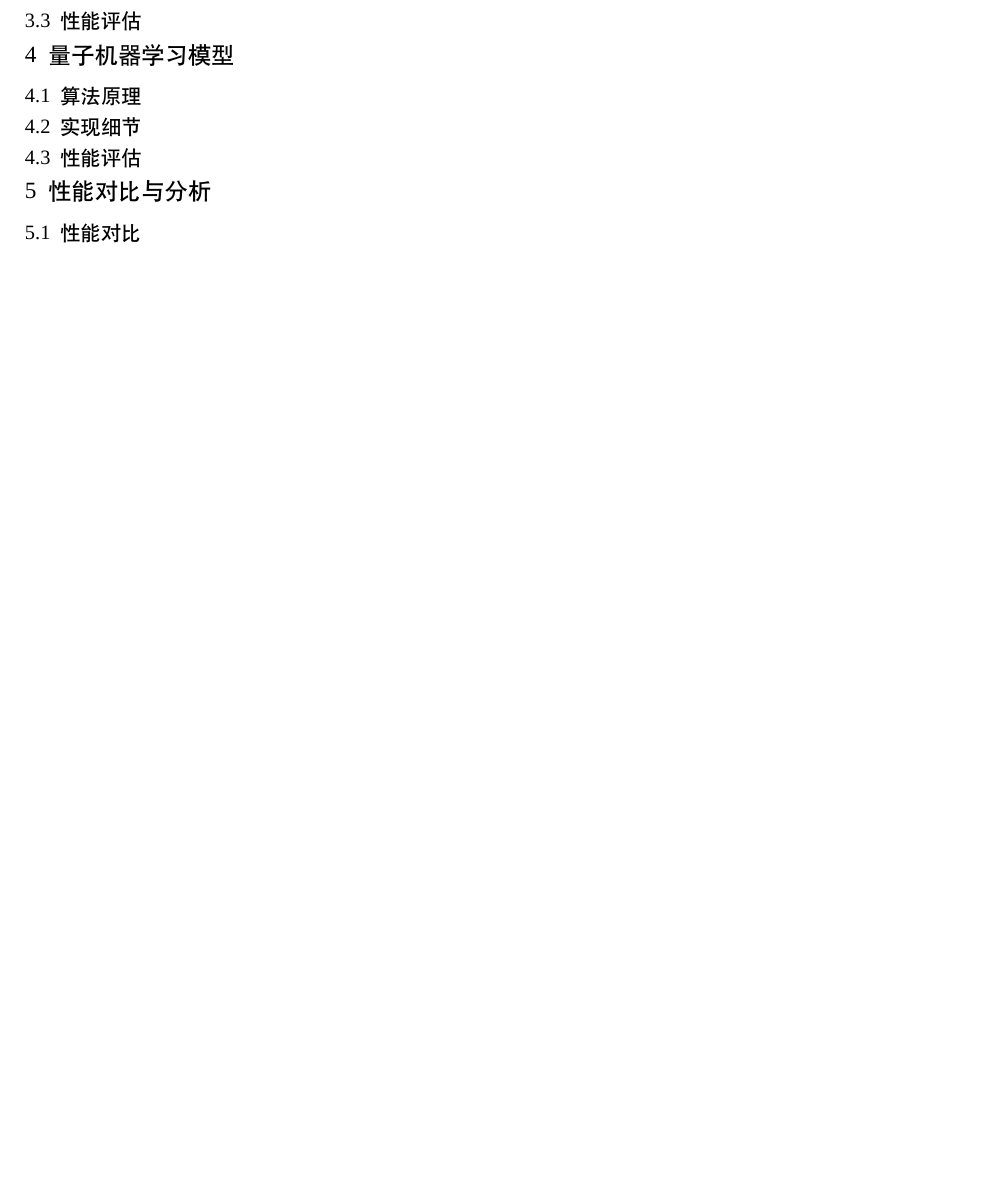
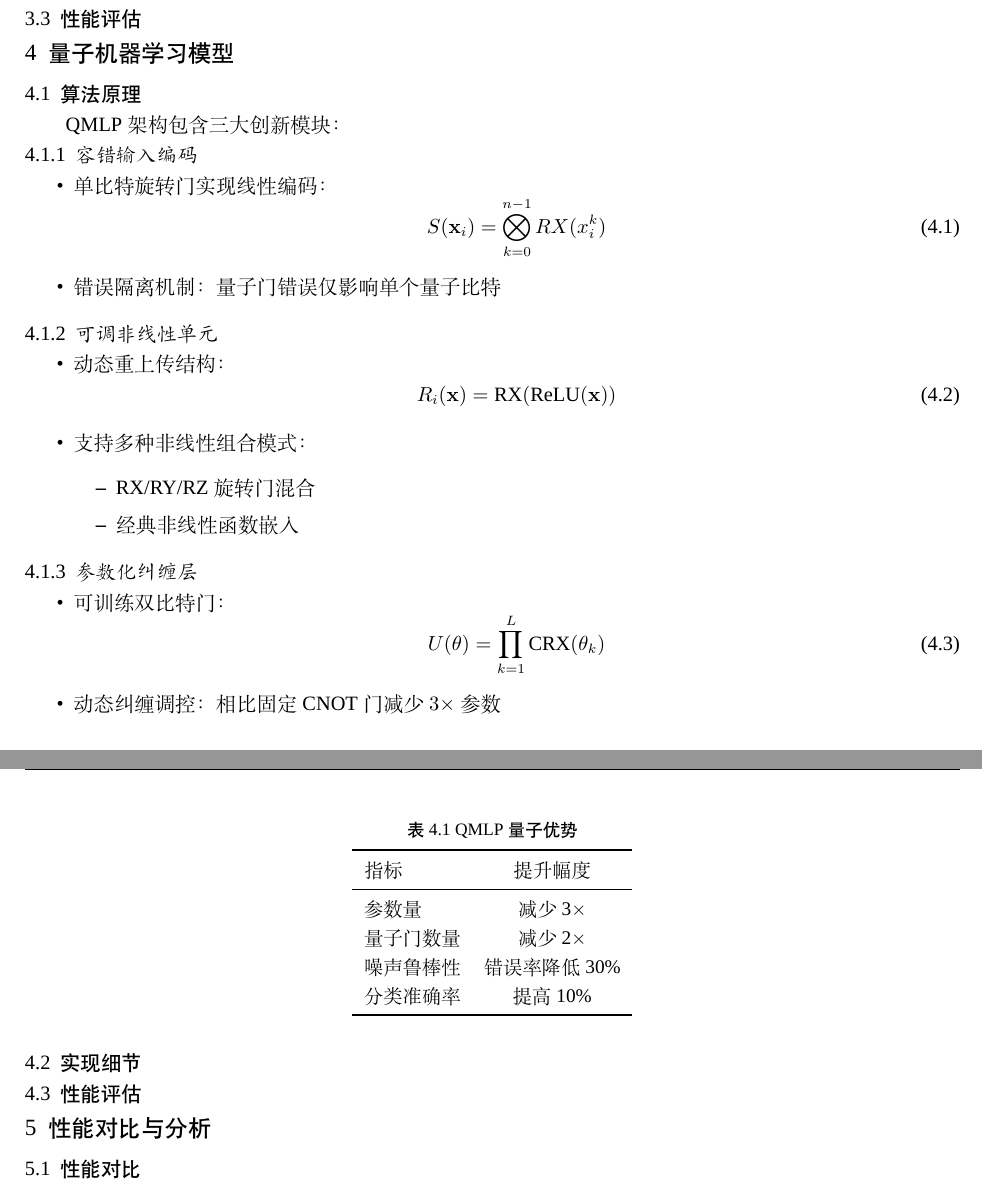
Before and after one commit to YuZhuZhi/Problem2, a LaTeX paper (problem2.tex): part of page 3 of 4 before the commit and two parts of pages 3 and 4 of 5 after it, the two joined at a grey line, cut so that both start at the same text, the shorter picture padded with empty space. Compiled offline with XeLaTeX; a missing font is replaced by an installed copy or a similar font.

Commit message:
Add files via upload
算法原理初稿

```diff
--- a/problem2.tex
+++ b/problem2.tex
@@ -295,7 +334,56 @@
 \section{量子机器学习模型}
 
 \subsection{算法原理}
+QMLP架构包含三大创新模块：
 
+\subsubsection{容错输入编码}
+\begin{itemize}
+    \item 单比特旋转门实现线性编码：
+    \begin{equation}
+        S(\mathbf{x}_i) = \bigotimes_{k=0}^{n-1} RX(x_i^k)
+    \end{equation}
+
+    \item 错误隔离机制：量子门错误仅影响单个量子比特
+\end{itemize}
+
+\subsubsection{可调非线性单元}
+\begin{itemize}
+    \item 动态重上传结构：
+    \begin{equation}
+        R_i(\mathbf{x}) = \text{RX}(\text{ReLU}(\mathbf{x}))
+    \end{equation}
+
+    \item 支持多种非线性组合模式：
+    \begin{itemize}
+        \item RX/RY/RZ旋转门混合
+        \item 经典非线性函数嵌入
+    \end{itemize}
+\end{itemize}
+
+\subsubsection{参数化纠缠层}
+\begin{itemize}
+    \item 可训练双比特门：
+    \begin{equation}
+        U(\theta) = \prod_{k=1}^L \text{CRX}(\theta_k)
+    \end{equation}
+
+    \item 动态纠缠调控：相比固定CNOT门减少$3\times$参数
+\end{itemize}
+
+\begin{table}[H]
+    \centering
+    \caption{QMLP量子优势}
+    \begin{tabular}{lc}
+        \toprule
+        指标 & 提升幅度 \\
+        \midrule
+        参数量 & 减少3$\times$ \\
+        量子门数量 & 减少2$\times$ \\
+        噪声鲁棒性 & 错误率降低30\% \\
+        分类准确率 & 提高10\% \\
+        \bottomrule
+    \end{tabular}
+\end{table}
 \subsection{实现细节}
 
 \subsection{性能评估}
```
Also changed, not shown: problem2.tex (41 more changed lines).
